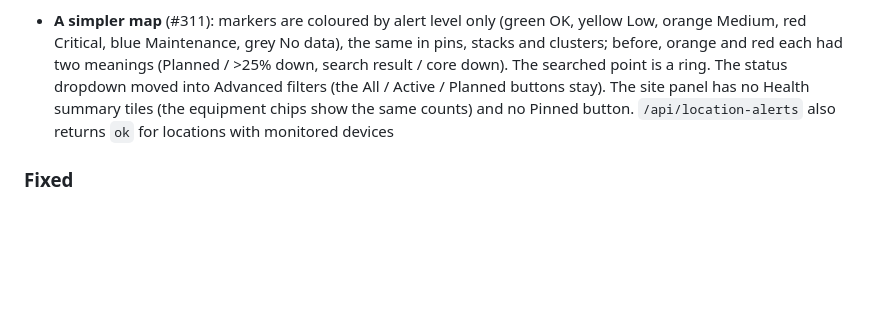
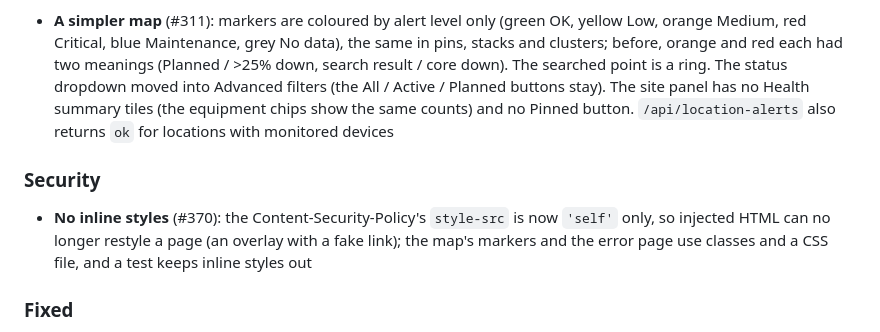
Before and after one commit to Jackass4life/Nautobot-maps, a Markdown page: CHANGELOG.md, the part around the change. GitHub-like rendering; blank space fills up the shorter version.

Commit message:
Docs: no inline styles under the CSP (#370)
Co-Authored-By: Claude Opus 5.5 <noreply@anthropic.com>

```diff
--- a/CHANGELOG.md
+++ b/CHANGELOG.md
@@ -45,6 +45,9 @@ The format is based on [Keep a Changelog](https://keepachangelog.com/), and this
 - **A simpler alert board** (#311): one summary line ("2 alarms · 1 critical · 1 medium") and four chips (Alarms, All sites, No data, Maintenance) instead of eight tiles; no Tenants or Reason columns (tenants are under the site name, the reason is the level badge's hover text); one visible action per row (**+ Case**), Copy, Maint. and History behind **⋯** (the History row under the down devices is gone); Sort moved into More filters, Reset shown only when a filter is in use, Collapse/Expand all removed, a short status line and an **↻** button; times over two days in days
 
 - **A simpler map** (#311): markers are coloured by alert level only (green OK, yellow Low, orange Medium, red Critical, blue Maintenance, grey No data), the same in pins, stacks and clusters; before, orange and red each had two meanings (Planned / >25% down, search result / core down). The searched point is a ring. The status dropdown moved into Advanced filters (the All / Active / Planned buttons stay). The site panel has no Health summary tiles (the equipment chips show the same counts) and no Pinned button. `/api/location-alerts` also returns `ok` for locations with monitored devices
+
+### Security
+- **No inline styles** (#370): the Content-Security-Policy's `style-src` is now `'self'` only, so injected HTML can no longer restyle a page (an overlay with a fake link); the map's markers and the error page use classes and a CSS file, and a test keeps inline styles out
 
 ### Fixed
 - **The map's search, site panel and location loading when the server answers with an error page** (#350): the message shows the API's error or the page's text, not a JSON parse error, as on the board
```
Also changed, not shown: CONTRIBUTING.md (+3 -0 lines), docs/operations.md (+1 -1 lines).
